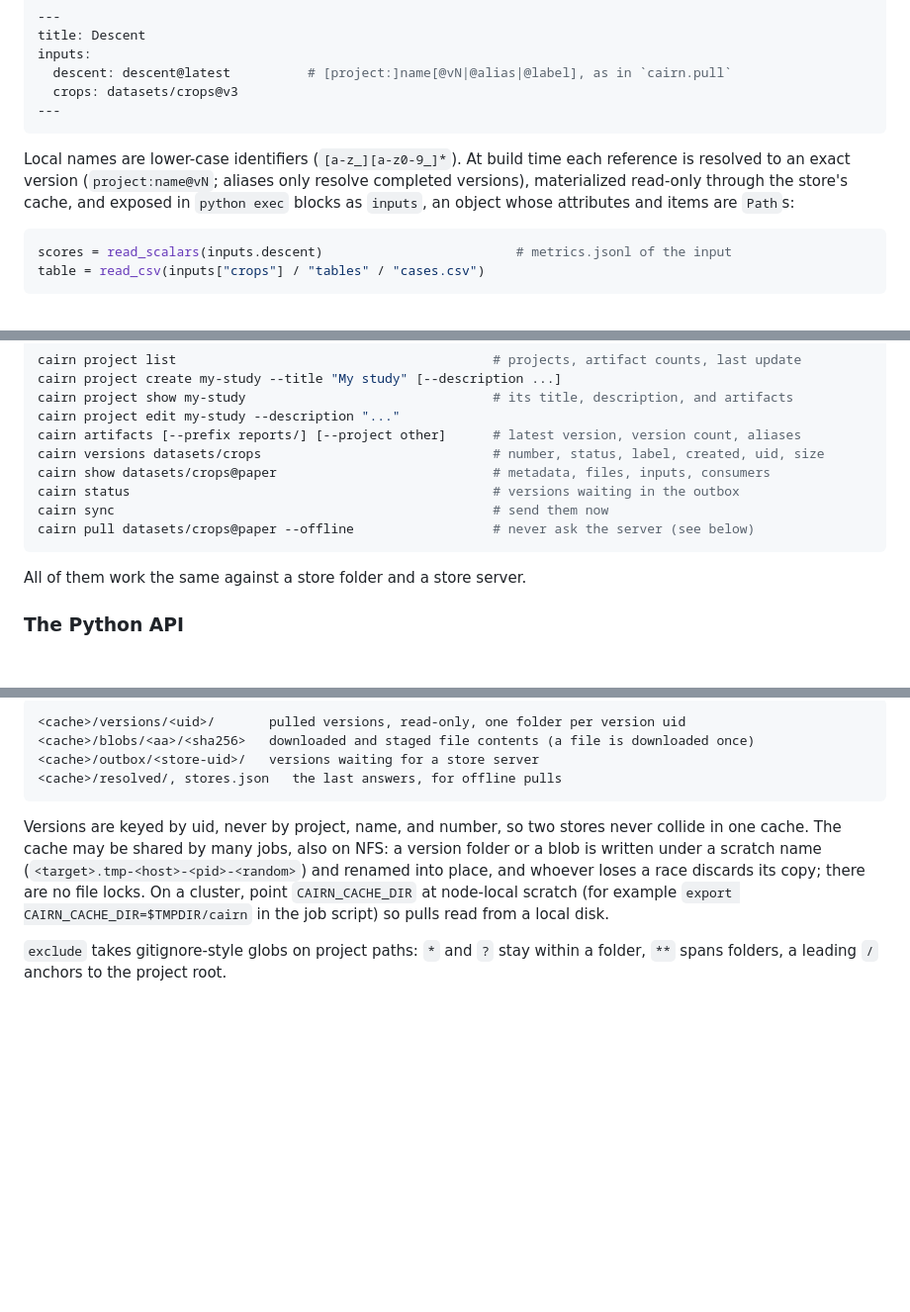
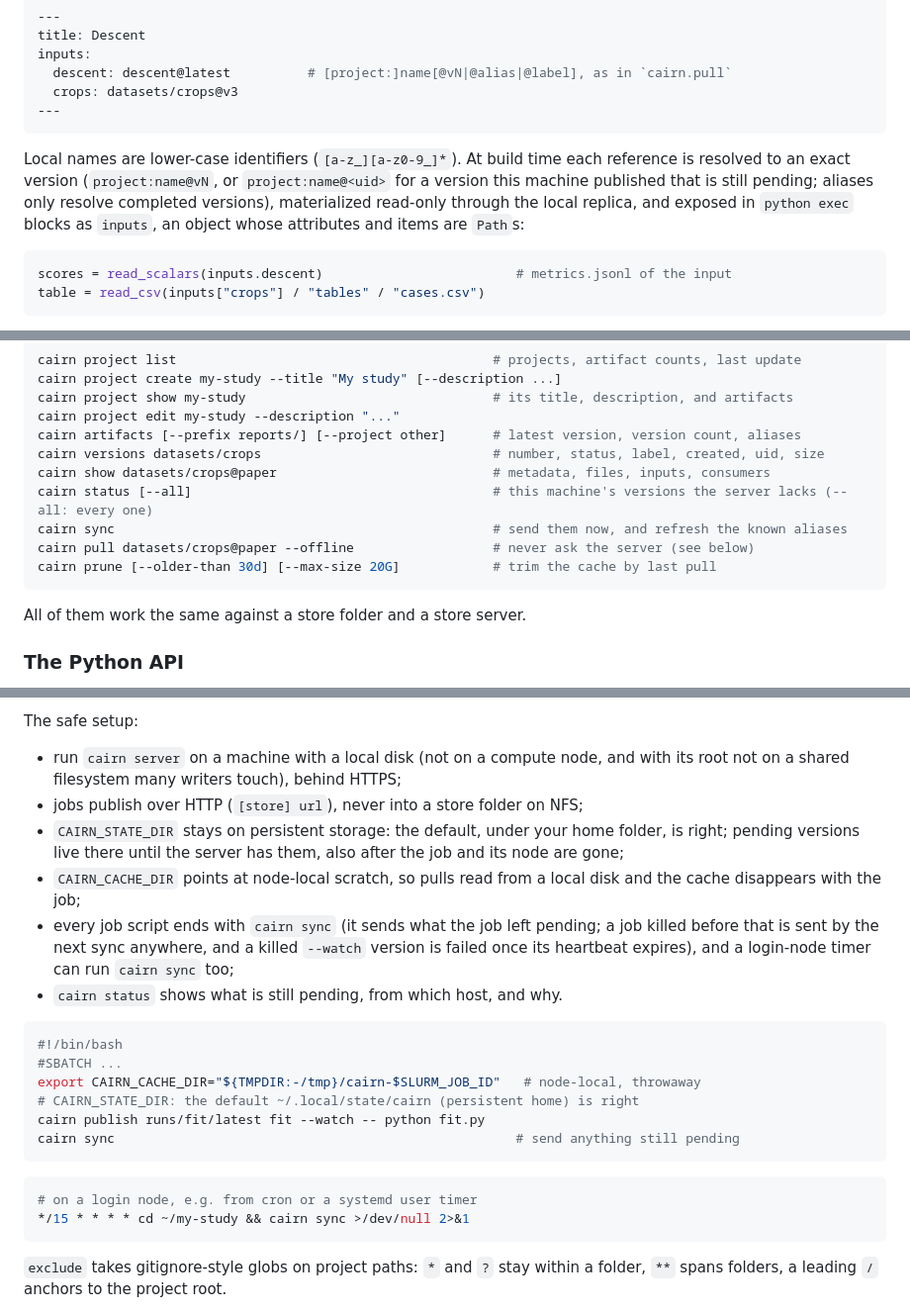
Before and after one commit to DoeringChristian/cairn-report, a Markdown page: README.md, 3 parts joined by grey strips. Shown at 99% size. Drawn GitHub-style; blank space fills up the shorter version.

````diff
--- a/README.md
+++ b/README.md
@@ -131,8 +131,9 @@ inputs:
 ```
 
 Local names are lower-case identifiers (`[a-z_][a-z0-9_]*`). At build time each
-reference is resolved to an exact version (`project:name@vN`; aliases only
-resolve completed versions), materialized read-only through the store's cache,
+reference is resolved to an exact version (`project:name@vN`, or `project:name@<uid>`
+for a version this machine published that is still pending; aliases only resolve
+completed versions), materialized read-only through the local replica,
 and exposed in `python exec` blocks as `inputs`, an object whose attributes and
 items are `Path`s:
 
@@ -390,9 +392,10 @@ cairn project edit my-study --description "..."
 cairn artifacts [--prefix reports/] [--project other]      # latest version, version count, aliases
 cairn versions datasets/crops                              # number, status, label, created, uid, size
 cairn show datasets/crops@paper                            # metadata, files, inputs, consumers
-cairn status                                               # versions waiting in the outbox
-cairn sync                                                 # send them now
+cairn status [--all]                                       # this machine's versions the server lacks (--all: every one)
+cairn sync                                                 # send them now, and refresh the known aliases
 cairn pull datasets/crops@paper --offline                  # never ask the server (see below)
+cairn prune [--older-than 30d] [--max-size 20G]            # trim the cache by last pull
 ```
 
 All of them work the same against a store folder and a store server.
@@ -464,17 +508,31 @@ fallback; a report build resolves its `inputs:` the same way.
 
-```text
-<cache>/versions/<uid>/       pulled versions, read-only, one folder per version uid
-<cache>/blobs/<aa>/<sha256>   downloaded and staged file contents (a file is downloaded once)
-<cache>/outbox/<store-uid>/   versions waiting for a store server
-<cache>/resolved/, stores.json   the last answers, for offline pulls
+The safe setup:
+
+- run `cairn server` on a machine with a local disk (not on a compute node, and with its root not
+  on a shared filesystem many writers touch), behind HTTPS;
+- jobs publish over HTTP (`[store] url`), never into a store folder on NFS;
+- `CAIRN_STATE_DIR` stays on persistent storage: the default, under your home folder, is right;
+  pending versions live there until the server has them, also after the job and its node are gone;
+- `CAIRN_CACHE_DIR` points at node-local scratch, so pulls read from a local disk and the cache
+  disappears with the job;
+- every job script ends with `cairn sync` (it sends what the job left pending; a job killed before
+  that is sent by the next sync anywhere, and a killed `--watch` version is failed once its heartbeat
+  expires), and a login-node timer can run `cairn sync` too;
+- `cairn status` shows what is still pending, from which host, and why.
+
+```bash
+#!/bin/bash
+#SBATCH ...
+export CAIRN_CACHE_DIR="${TMPDIR:-/tmp}/cairn-$SLURM_JOB_ID"   # node-local, throwaway
+# CAIRN_STATE_DIR: the default ~/.local/state/cairn (persistent home) is right
+cairn publish runs/fit/latest fit --watch -- python fit.py
+cairn sync                                                    # send anything still pending
 ```
 
-Versions are keyed by uid, never by project, name, and number, so two stores never collide in
-one cache. The cache may be shared by many jobs, also on NFS: a version folder or a blob is written
-under a scratch name (`<target>.tmp-<host>-<pid>-<random>`) and renamed into place, and whoever
-loses a race discards its copy; there are no file locks. On a cluster, point `CAIRN_CACHE_DIR` at
-node-local scratch (for example `export CAIRN_CACHE_DIR=$TMPDIR/cairn` in the job script) so pulls
-read from a local disk.
+```bash
+# on a login node, e.g. from cron or a systemd user timer
+*/15 * * * * cd ~/my-study && cairn sync >/dev/null 2>&1
+```
 
 `exclude` takes gitignore-style globs on project paths: `*` and `?` stay within a folder, `**`
 spans folders, a leading `/` anchors to the project root.
````
Also changed, not shown: other parts of README.md (+67 -25 lines), docs/cairn-plan.md (+21 -7 lines).
